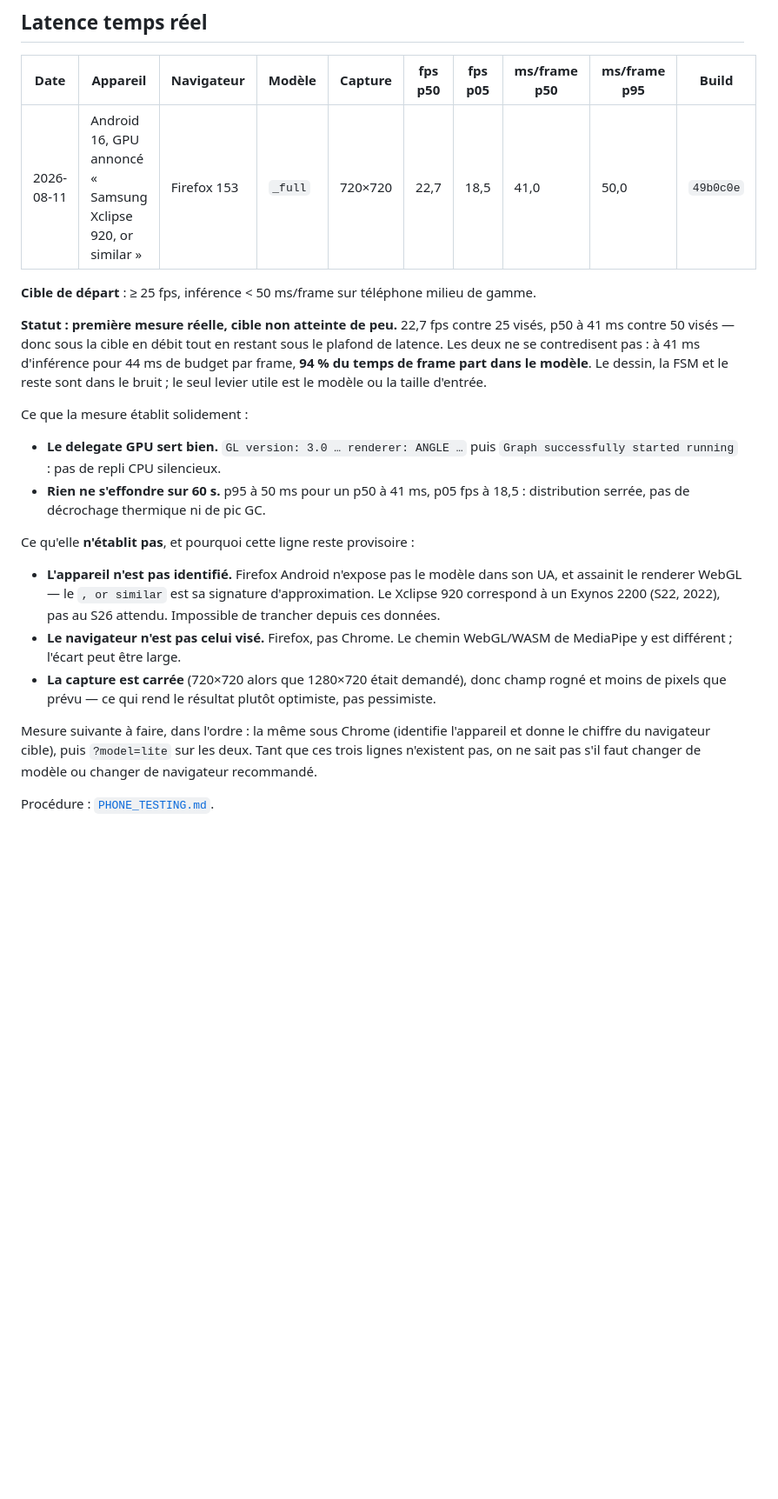
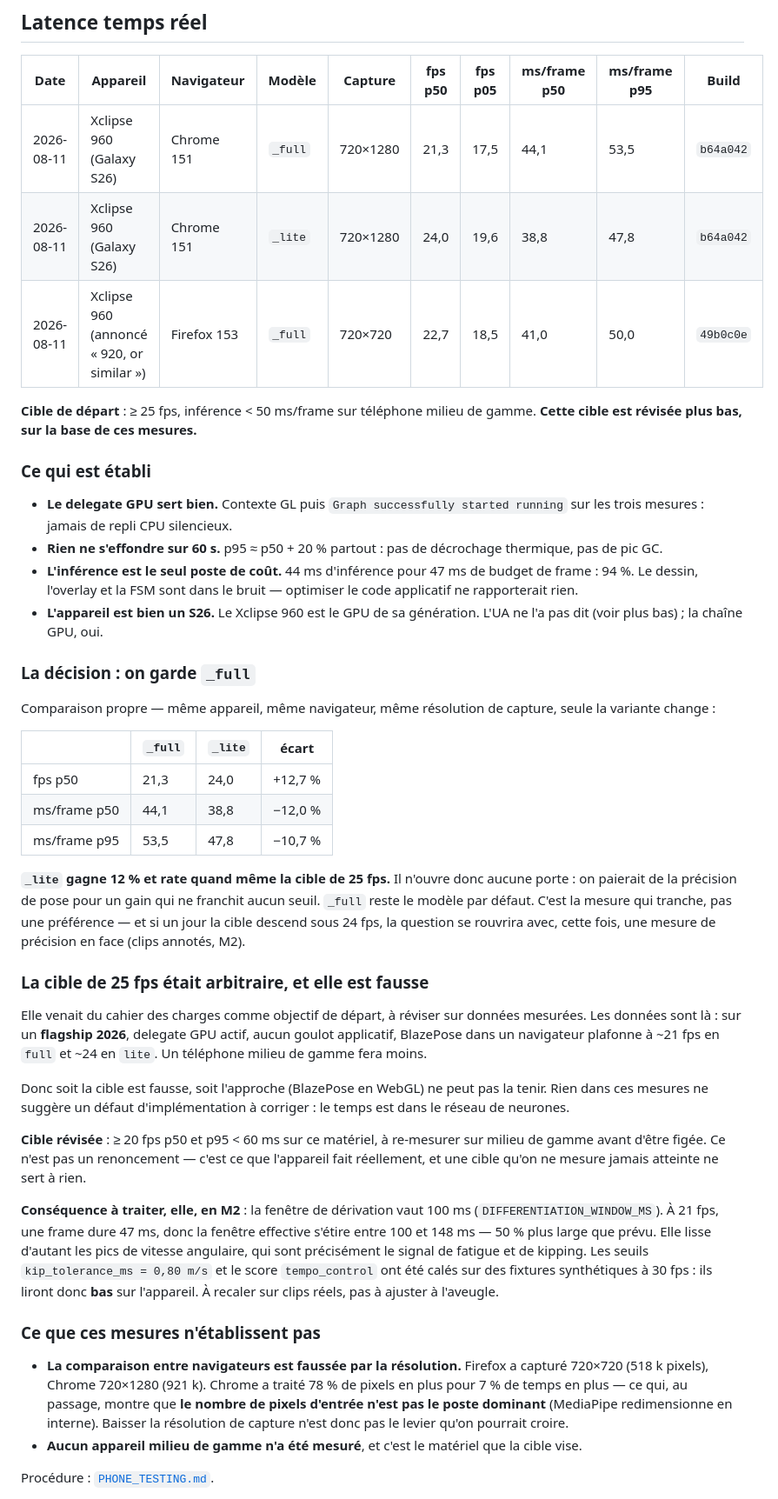
Before and after one commit to MAMADOUBOYE1998/iaCoach, a Markdown page: docs/BENCHMARKS.md, the part around the change. Shown at 87% size. Rendered like a GitHub page; blank space fills up the shorter version.

Commit message:
Benchmark tranché : on garde full, la cible de 25 fps est révisée
Comparaison propre — même S26, même Chrome, même capture 720×1280, seule la
variante change : lite gagne 12 % (21,3 → 24,0 fps) et rate quand même les
25 fps. Il n'ouvre aucune porte, donc on ne paie pas de la précision de pose
pour lui. full reste par défaut. Si la cible descend un jour sous 24, la
question se rouvrira avec une mesure de précision en face.

La cible de 25 fps était un objectif de départ à réviser sur données mesurées :
sur un flagship 2026, delegate GPU actif, 94 % du budget de frame dans le
réseau et aucun goulot applicatif, BlazePose dans un navigateur plafonne à
~21 fps. Rien ici ne ressemble à un défaut d'implémentation à corriger. Cible
révisée à ≥ 20 fps p50 et p95 < 60 ms, à re-mesurer sur milieu de gamme.

Correction : j'avais annoncé que Chrome identifierait l'appareil. Faux — sa
réduction d'UA renvoie `Android 10; K` quelle que soit la réalité. C'est la
chaîne GPU qui identifie : Xclipse 960 = génération S26, ce qui confirme au
passage que le `Xclipse 920, or similar` de Firefox était son approximation
anti-fingerprinting et non un autre téléphone.

Conséquence mesurée à traiter en M2 : les fixtures tournent à 30 fps, l'appareil
à 21. La fenêtre de dérivation de 100 ms s'étire en pratique jusqu'à 148 ms et
lisse les pics de vitesse angulaire — le signal même dont dépendent
kip_tolerance_ms et tempo_control, qui liront donc bas sur le téléphone.

Co-Authored-By: Claude Opus 5 <noreply@anthropic.com>
Claude-Session: https://claude.ai/code/session_01TUDWEEUPAo8SC4WXfdwpta

```diff
--- a/docs/BENCHMARKS.md
+++ b/docs/BENCHMARKS.md
@@ -11,40 +11,77 @@ pas des résultats. Elles seront révisées après la première mesure réelle.
 
 | Date | Appareil | Navigateur | Modèle | Capture | fps p50 | fps p05 | ms/frame p50 | ms/frame p95 | Build |
 |---|---|---|---|---|---|---|---|---|---|
-| 2026-08-11 | Android 16, GPU annoncé « Samsung Xclipse 920, or similar » | Firefox 153 | `_full` | 720×720 | 22,7 | 18,5 | 41,0 | 50,0 | `49b0c0e` |
+| 2026-08-11 | Xclipse 960 (Galaxy S26) | Chrome 151 | `_full` | 720×1280 | 21,3 | 17,5 | 44,1 | 53,5 | `b64a042` |
+| 2026-08-11 | Xclipse 960 (Galaxy S26) | Chrome 151 | `_lite` | 720×1280 | 24,0 | 19,6 | 38,8 | 47,8 | `b64a042` |
+| 2026-08-11 | Xclipse 960 (annoncé « 920, or similar ») | Firefox 153 | `_full` | 720×720 | 22,7 | 18,5 | 41,0 | 50,0 | `49b0c0e` |
 
-**Cible de départ** : ≥ 25 fps, inférence < 50 ms/frame sur téléphone milieu de gamme.
+**Cible de départ** : ≥ 25 fps, inférence < 50 ms/frame sur téléphone milieu de
+gamme. **Cette cible est révisée plus bas, sur la base de ces mesures.**
 
-**Statut : première mesure réelle, cible non atteinte de peu.** 22,7 fps contre
-25 visés, p50 à 41 ms contre 50 visés — donc sous la cible en débit tout en
-restant sous le plafond de latence. Les deux ne se contredisent pas : à 41 ms
-d'inférence pour 44 ms de budget par frame, **94 % du temps de frame part dans
-le modèle**. Le dessin, la FSM et le reste sont dans le bruit ; le seul levier
-utile est le modèle ou la taille d'entrée.
+### Ce qui est établi
 
-Ce que la mesure établit solidement :
+- **Le delegate GPU sert bien.** Contexte GL puis `Graph successfully started
+  running` sur les trois mesures : jamais de repli CPU silencieux.
+- **Rien ne s'effondre sur 60 s.** p95 ≈ p50 + 20 % partout : pas de décrochage
+  thermique, pas de pic GC.
+- **L'inférence est le seul poste de coût.** 44 ms d'inférence pour 47 ms de
+  budget de frame : 94 %. Le dessin, l'overlay et la FSM sont dans le bruit —
+  optimiser le code applicatif ne rapporterait rien.
+- **L'appareil est bien un S26.** Le Xclipse 960 est le GPU de sa génération.
+  L'UA ne l'a pas dit (voir plus bas) ; la chaîne GPU, oui.
 
-- **Le delegate GPU sert bien.** `GL version: 3.0 … renderer: ANGLE …` puis
-  `Graph successfully started running` : pas de repli CPU silencieux.
-- **Rien ne s'effondre sur 60 s.** p95 à 50 ms pour un p50 à 41 ms, p05 fps à
-  18,5 : distribution serrée, pas de décrochage thermique ni de pic GC.
+### La décision : on garde `_full`
 
-Ce qu'elle **n'établit pas**, et pourquoi cette ligne reste provisoire :
+Comparaison propre — même appareil, même navigateur, même résolution de capture,
+seule la variante change :
 
-- **L'appareil n'est pas identifié.** Firefox Android n'expose pas le modèle
-  dans son UA, et assainit le renderer WebGL — le `, or similar` est sa
-  signature d'approximation. Le Xclipse 920 correspond à un Exynos 2200
-  (S22, 2022), pas au S26 attendu. Impossible de trancher depuis ces données.
-- **Le navigateur n'est pas celui visé.** Firefox, pas Chrome. Le chemin
-  WebGL/WASM de MediaPipe y est différent ; l'écart peut être large.
-- **La capture est carrée** (720×720 alors que 1280×720 était demandé), donc
-  champ rogné et moins de pixels que prévu — ce qui rend le résultat plutôt
-  optimiste, pas pessimiste.
+| | `_full` | `_lite` | écart |
+|---|---|---|---|
+| fps p50 | 21,3 | 24,0 | +12,7 % |
+| ms/frame p50 | 44,1 | 38,8 | −12,0 % |
+| ms/frame p95 | 53,5 | 47,8 | −10,7 % |
 
-Mesure suivante à faire, dans l'ordre : la même sous Chrome (identifie
-l'appareil et donne le chiffre du navigateur cible), puis `?model=lite` sur les
-deux. Tant que ces trois lignes n'existent pas, on ne sait pas s'il faut changer
-de modèle ou changer de navigateur recommandé.
+**`_lite` gagne 12 % et rate quand même la cible de 25 fps.** Il n'ouvre donc
+aucune porte : on paierait de la précision de pose pour un gain qui ne franchit
+aucun seuil. `_full` reste le modèle par défaut. C'est la mesure qui tranche,
+pas une préférence — et si un jour la cible descend sous 24 fps, la question se
+rouvrira avec, cette fois, une mesure de précision en face (clips annotés, M2).
+
+### La cible de 25 fps était arbitraire, et elle est fausse
+
+Elle venait du cahier des charges comme objectif de départ, à réviser sur
+données mesurées. Les données sont là : sur un **flagship 2026**, delegate GPU
+actif, aucun goulot applicatif, BlazePose dans un navigateur plafonne à ~21 fps
+en `full` et ~24 en `lite`. Un téléphone milieu de gamme fera moins.
+
+Donc soit la cible est fausse, soit l'approche (BlazePose en WebGL) ne peut pas
+la tenir. Rien dans ces mesures ne suggère un défaut d'implémentation à
+corriger : le temps est dans le réseau de neurones.
+
+**Cible révisée** : ≥ 20 fps p50 et p95 < 60 ms sur ce matériel, à re-mesurer sur
+milieu de gamme avant d'être figée. Ce n'est pas un renoncement — c'est ce que
+l'appareil fait réellement, et une cible qu'on ne mesure jamais atteinte ne sert
+à rien.
+
+**Conséquence à traiter, elle, en M2** : la fenêtre de dérivation vaut 100 ms
+(`DIFFERENTIATION_WINDOW_MS`). À 21 fps, une frame dure 47 ms, donc la fenêtre
+effective s'étire entre 100 et 148 ms — 50 % plus large que prévu. Elle lisse
+d'autant les pics de vitesse angulaire, qui sont précisément le signal de
+fatigue et de kipping. Les seuils `kip_tolerance_ms = 0,80 m/s` et le score
+`tempo_control` ont été calés sur des fixtures synthétiques à 30 fps : ils
+liront donc **bas** sur l'appareil. À recaler sur clips réels, pas à ajuster à
+l'aveugle.
+
+### Ce que ces mesures n'établissent pas
+
+- **La comparaison entre navigateurs est faussée par la résolution.** Firefox a
+  capturé 720×720 (518 k pixels), Chrome 720×1280 (921 k). Chrome a traité 78 %
+  de pixels en plus pour 7 % de temps en plus — ce qui, au passage, montre que
+  **le nombre de pixels d'entrée n'est pas le poste dominant** (MediaPipe
+  redimensionne en interne). Baisser la résolution de capture n'est donc pas le
+  levier qu'on pourrait croire.
+- **Aucun appareil milieu de gamme n'a été mesuré**, et c'est le matériel que la
+  cible vise.
 
 Procédure : [`PHONE_TESTING.md`](PHONE_TESTING.md).
 
```
Also changed, not shown: docs/PHONE_TESTING.md (+19 -8 lines), docs/ROADMAP.md (+7 -0 lines).
